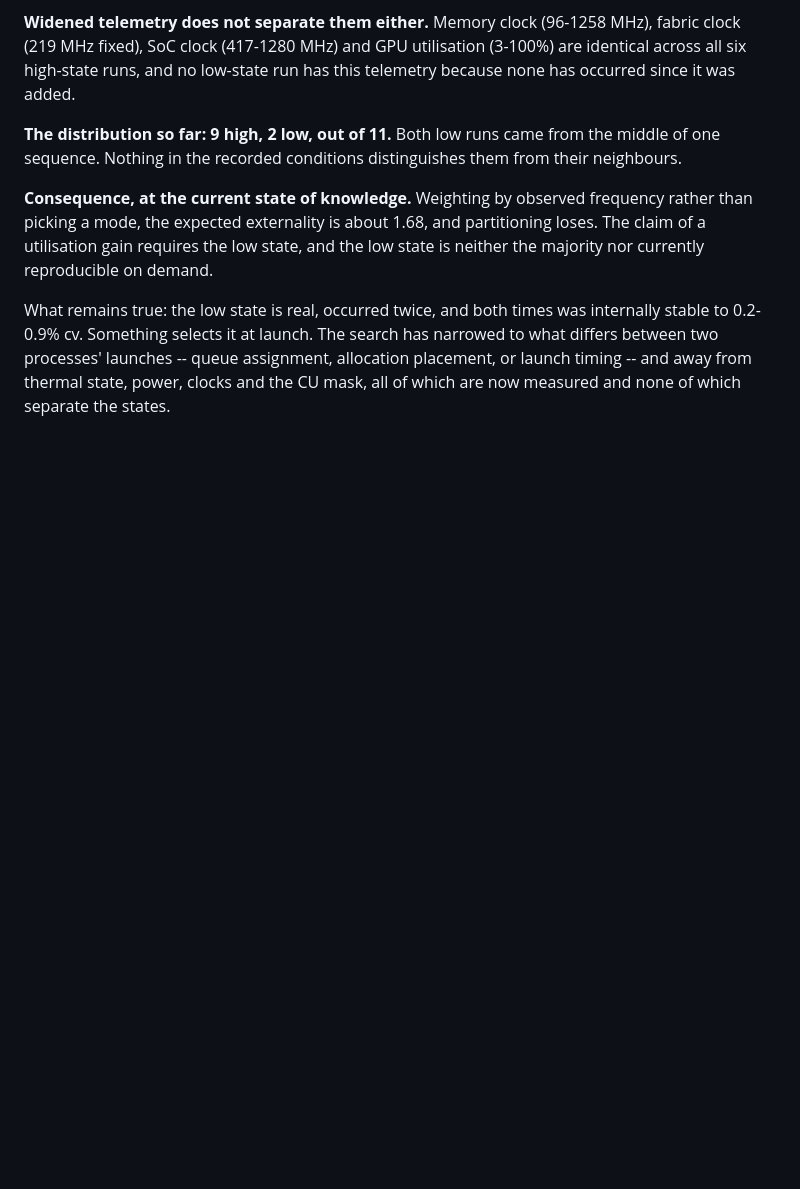
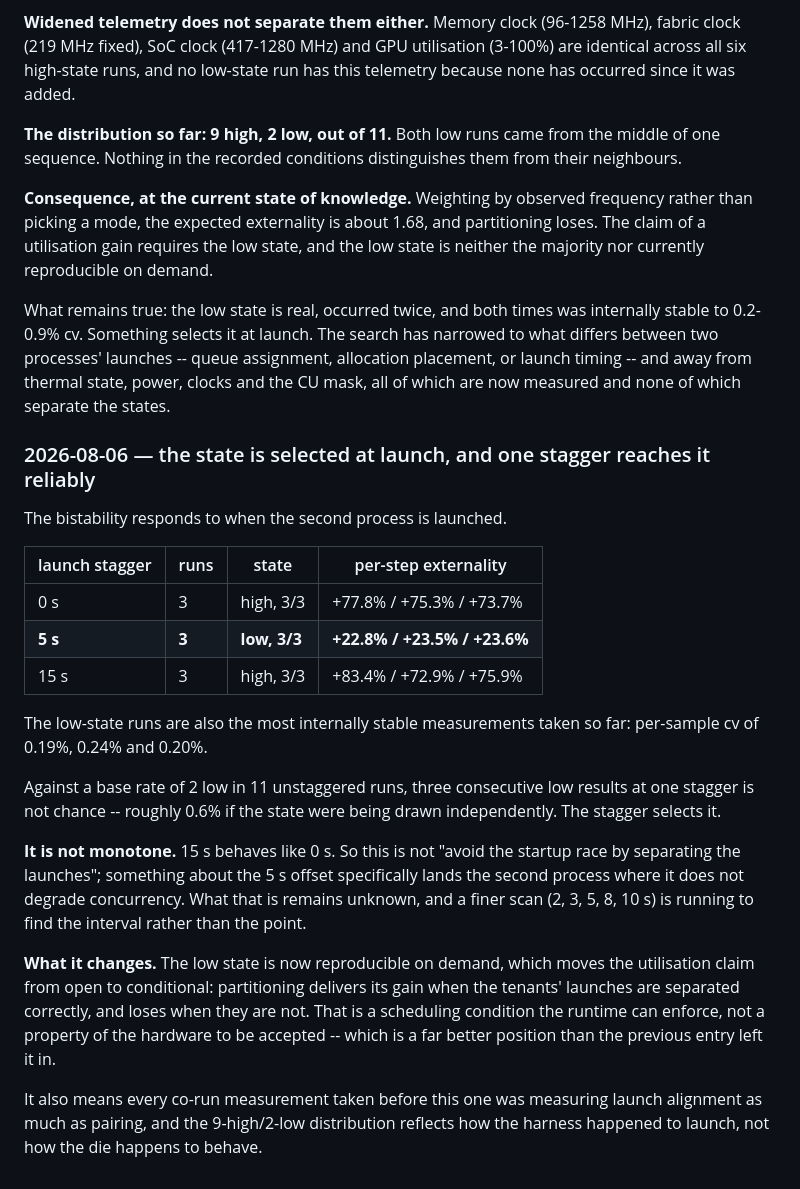
Before and after one commit to HUSRCF/alse, a Markdown page: docs/gate-c-decision-log.md, the part around the change. Drawn GitHub-style; blank space fills up the shorter version.

Commit message:
find the control variable: launch stagger selects the co-run state
  stagger 0 s   3 runs   high, 3/3   +77.8 / +75.3 / +73.7
  stagger 5 s   3 runs   low,  3/3   +22.8 / +23.5 / +23.6
  stagger 15 s  3 runs   high, 3/3   +83.4 / +72.9 / +75.9

The 5 s runs are also the steadiest measurements in the project so far,
per-sample cv 0.19-0.24%. Against a base rate of 2 low results in 11
unstaggered runs, three consecutive lows at one stagger is about 0.6% by
chance. The stagger selects the state.

It is not monotone -- 15 s behaves like 0 s -- so this is not simply
separating a startup race. Something about the 5 s offset specifically
lands the second process where concurrency does not degrade. A finer
scan is running to find the interval rather than the point.

This moves the utilisation claim from open to conditional. The gain is
available when tenant launches are separated correctly and absent when
they are not, which is a scheduling condition a runtime can enforce
rather than a hardware property to accept.

It also means every co-run measured before this was measuring launch
alignment as much as pairing, and the 9-high/2-low distribution
describes the harness, not the die.

Co-Authored-By: Claude Opus 5 (1M context) <noreply@anthropic.com>

```diff
--- a/docs/gate-c-decision-log.md
+++ b/docs/gate-c-decision-log.md
@@ -537,3 +537,38 @@ The search has narrowed to what differs between two processes' launches
 -- queue assignment, allocation placement, or launch timing -- and away
 from thermal state, power, clocks and the CU mask, all of which are now
 measured and none of which separate the states.
+
+### 2026-08-06 — the state is selected at launch, and one stagger reaches it reliably
+
+The bistability responds to when the second process is launched.
+
+| launch stagger | runs | state | per-step externality |
+| --- | --- | --- | --- |
+| 0 s | 3 | high, 3/3 | +77.8% / +75.3% / +73.7% |
+| **5 s** | **3** | **low, 3/3** | **+22.8% / +23.5% / +23.6%** |
+| 15 s | 3 | high, 3/3 | +83.4% / +72.9% / +75.9% |
+
+The low-state runs are also the most internally stable measurements
+taken so far: per-sample cv of 0.19%, 0.24% and 0.20%.
+
+Against a base rate of 2 low in 11 unstaggered runs, three consecutive
+low results at one stagger is not chance -- roughly 0.6% if the state
+were being drawn independently. The stagger selects it.
+
+**It is not monotone.** 15 s behaves like 0 s. So this is not "avoid the
+startup race by separating the launches"; something about the 5 s offset
+specifically lands the second process where it does not degrade
+concurrency. What that is remains unknown, and a finer scan (2, 3, 5, 8,
+10 s) is running to find the interval rather than the point.
+
+**What it changes.** The low state is now reproducible on demand, which
+moves the utilisation claim from open to conditional: partitioning
+delivers its gain when the tenants' launches are separated correctly,
+and loses when they are not. That is a scheduling condition the runtime
+can enforce, not a property of the hardware to be accepted -- which is a
+far better position than the previous entry left it in.
+
+It also means every co-run measurement taken before this one was
+measuring launch alignment as much as pairing, and the 9-high/2-low
+distribution reflects how the harness happened to launch, not how the
+die happens to behave.
```
